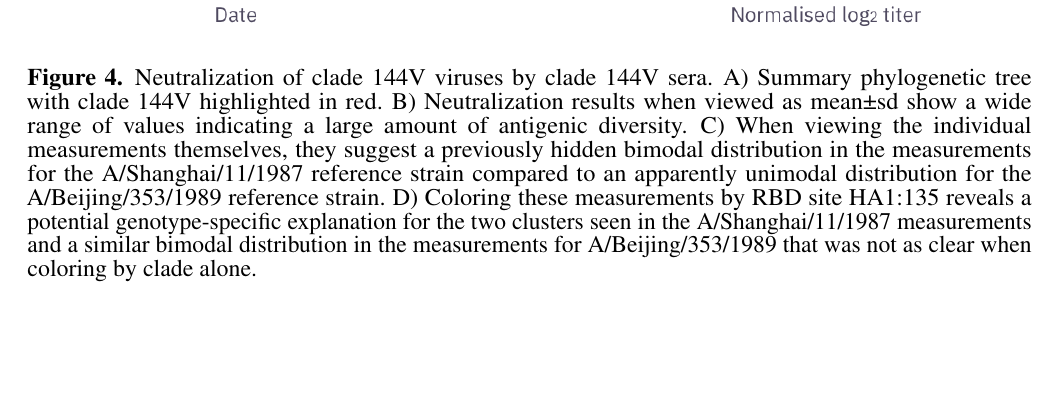
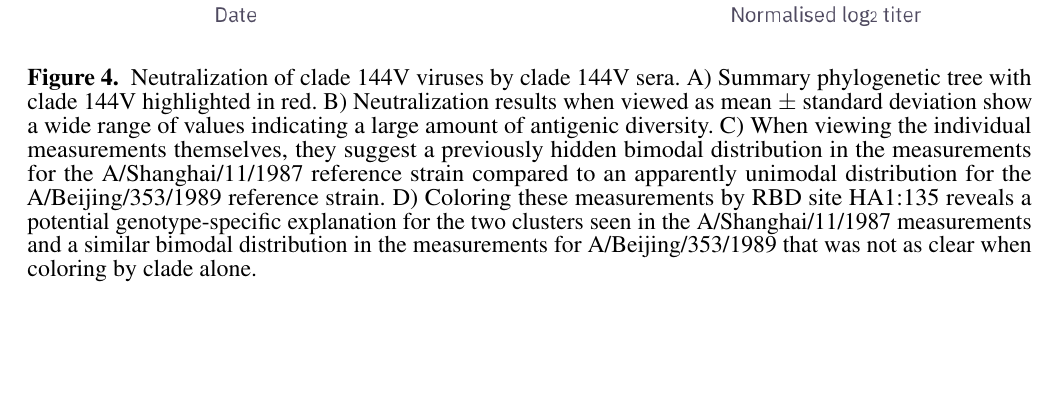
Before and after one commit to blab/measurements-panel, a LaTeX document (manuscript/measurements-panel.tex): part of page 12 of 12, cut so that both start at the same text. Compiled offline with pdfLaTeX.

Commit message:
Replace unicode character with LaTeX equivalent

```diff
--- a/manuscript/measurements-panel.tex
+++ b/manuscript/measurements-panel.tex
@@ -321,7 +321,7 @@ m) The x-axis of the measurements plot shows the range of measurements values in
   \caption{
     Neutralization of clade 144V viruses by clade 144V sera.
     A) Summary phylogenetic tree with clade 144V highlighted in red.
-    B) Neutralization results when viewed as mean±sd show a wide range of values indicating a large amount of antigenic diversity.
+    B) Neutralization results when viewed as mean $\pm$ standard deviation show a wide range of values indicating a large amount of antigenic diversity.
     C) When viewing the individual measurements themselves, they suggest a previously hidden bimodal distribution in the measurements for the A/Shanghai/11/1987 reference strain compared to an apparently unimodal distribution for the A/Beijing/353/1989 reference strain.
     D) Coloring these measurements by RBD site HA1:135 reveals a  potential genotype-specific explanation for the two clusters seen in the A/Shanghai/11/1987 measurements and a similar bimodal distribution in the measurements for A/Beijing/353/1989 that was not as clear when coloring by clade alone.
   }
```
